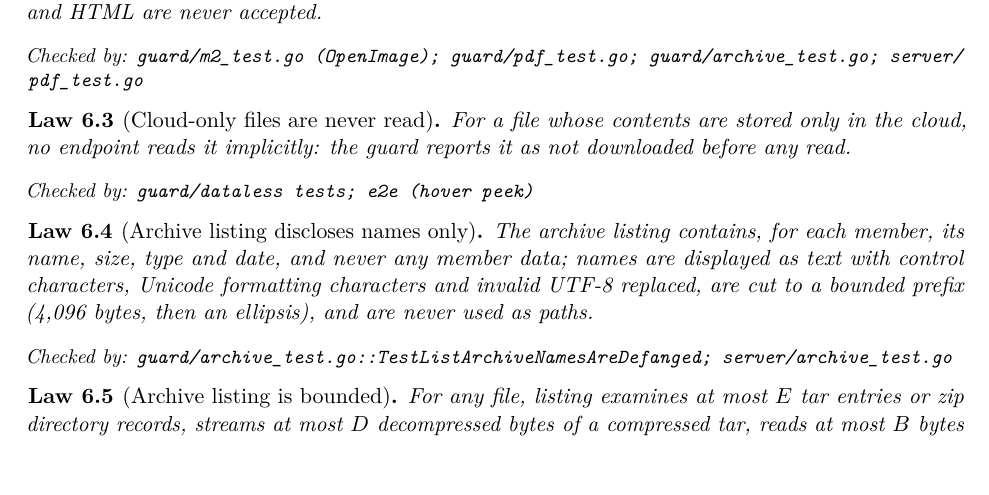
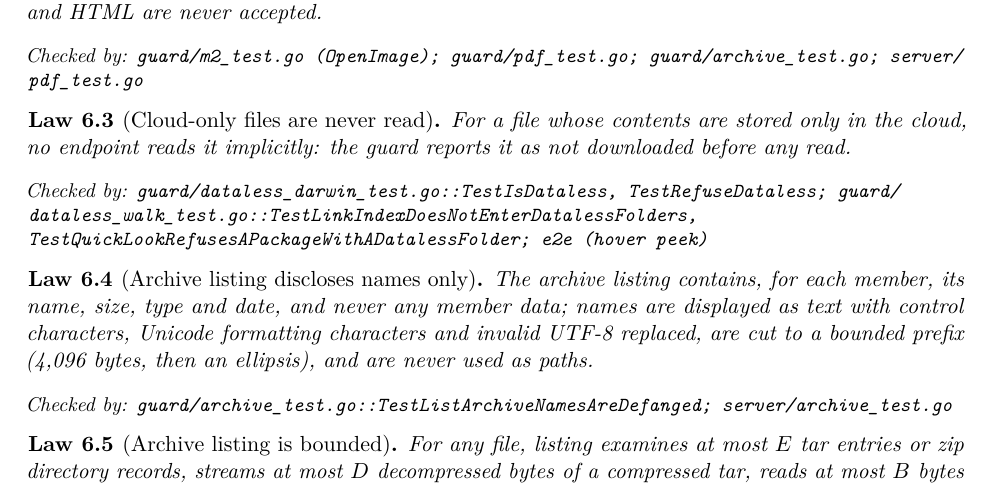
Before and after one commit to rprimmer/fsb, a LaTeX paper (specs/algebra/fsb-algebra.tex, which reads specs/algebra/sections/06-content-endpoints.tex): part of page 11 of 23, cut so that both start at the same text. Compiled offline with pdfLaTeX.

Commit message:
Algebra: cite the dataless tests by file and name
The law that cloud-only files are never read cited "guard/dataless tests",
which no check could look up. It now names the four: TestIsDataless and
TestRefuseDataless (dataless_darwin_test.go), and
TestLinkIndexDoesNotEnterDatalessFolders and
TestQuickLookRefusesAPackageWithADatalessFolder (dataless_walk_test.go).

Co-Authored-By: Claude Opus 5.5 <noreply@anthropic.com>

```diff
--- a/specs/algebra/sections/06-content-endpoints.tex
+++ b/specs/algebra/sections/06-content-endpoints.tex
@@ -29,7 +29,7 @@ accepted.
 \label{law:dataless}
 For a file whose contents are stored only in the cloud, no endpoint reads it
 implicitly: the guard reports it as not downloaded before any read.
-\Tests{guard/dataless tests; e2e (hover peek)}
+\Tests{guard/dataless\_darwin\_test.go::TestIsDataless, TestRefuseDataless; guard/dataless\_walk\_test.go::TestLinkIndexDoesNotEnterDatalessFolders, TestQuickLookRefusesAPackageWithADatalessFolder; e2e (hover peek)}
 \end{law}
 
 \begin{law}[Archive listing discloses names only]
```
Also changed, not shown: specs/algebra/fsb-algebra.pdf.
